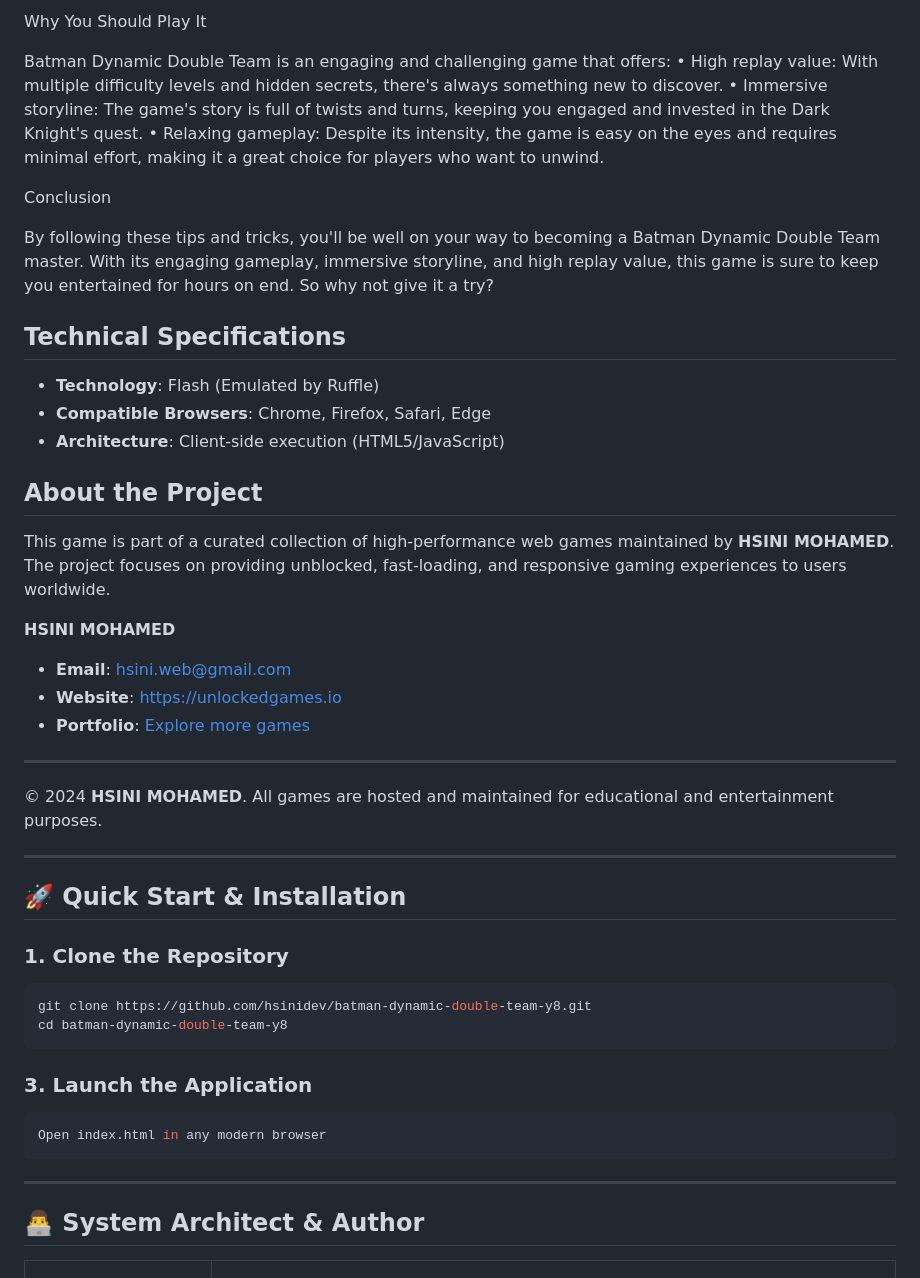
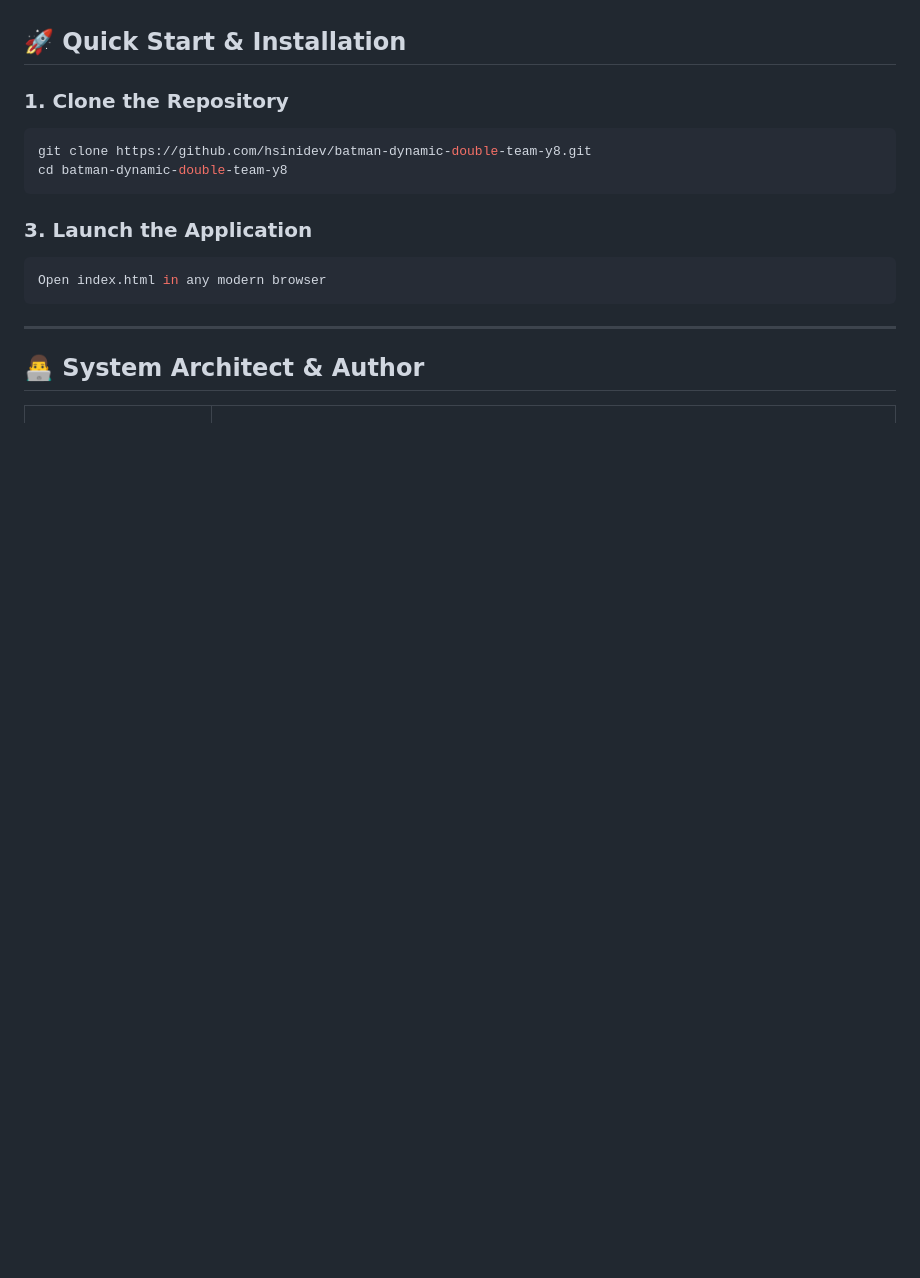
Before and after one commit to hsinidev/batman-dynamic-double-team-y8, a Markdown page: README.md, the part around one of its changes. Drawn GitHub-style; blank space fills up the shorter version.

```diff
--- a/README.md
+++ b/README.md
@@ -77,33 +39,3 @@ Here are some tips to help you succeed in the game:
-Why You Should Play It
-
-Batman Dynamic Double Team is an engaging and challenging game that offers:
-• High replay value: With multiple difficulty levels and hidden secrets, there's always something new to discover.
-• Immersive storyline: The game's story is full of twists and turns, keeping you engaged and invested in the Dark Knight's quest.
-• Relaxing gameplay: Despite its intensity, the game is easy on the eyes and requires minimal effort, making it a great choice for players who want to unwind.
-
-
-Conclusion
-
-
-By following these tips and tricks, you'll be well on your way to becoming a Batman Dynamic Double Team master. With its engaging gameplay, immersive storyline, and high replay value, this game is sure to keep you entertained for hours on end. So why not give it a try?
-
-## Technical Specifications
-- **Technology**: Flash (Emulated by Ruffle)
-- **Compatible Browsers**: Chrome, Firefox, Safari, Edge
-- **Architecture**: Client-side execution (HTML5/JavaScript)
-
-## About the Project
-This game is part of a curated collection of high-performance web games maintained by **HSINI MOHAMED**. The project focuses on providing unblocked, fast-loading, and responsive gaming experiences to users worldwide.
-
-**HSINI MOHAMED**
-- **Email**: [hsini.web@gmail.com](mailto:hsini.web@gmail.com)
-- **Website**: [https://unlockedgames.io](https://unlockedgames.io)
-- **Portfolio**: [Explore more games](https://unlockedgames.io)
-
----
-© 2024 **HSINI MOHAMED**. All games are hosted and maintained for educational and entertainment purposes.
-
----
 ## 🚀 Quick Start & Installation
 
 ### 1. Clone the Repository
```
Also changed, not shown: other parts of README.md (+13 -51 lines).
